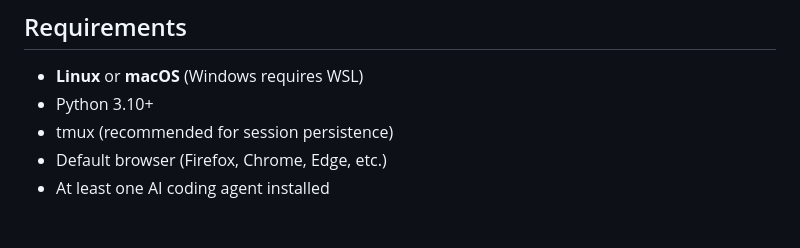
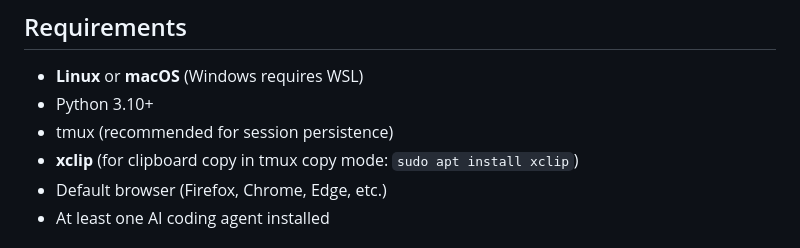
Before and after one commit to therealroel/commandcenter, a Markdown page: README.md, the part around the change. Rendered like a GitHub page.

Commit message:
Add xclip to system requirements in README

```diff
--- a/README.md
+++ b/README.md
@@ -81,6 +81,7 @@ The service is configured with `Restart=always` — if the server crashes, syste
 - **Linux** or **macOS** (Windows requires WSL)
 - Python 3.10+
 - tmux (recommended for session persistence)
+- **xclip** (for clipboard copy in tmux copy mode: `sudo apt install xclip`)
 - Default browser (Firefox, Chrome, Edge, etc.)
 - At least one AI coding agent installed
 
```
